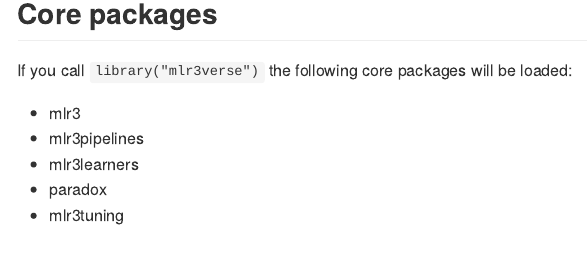
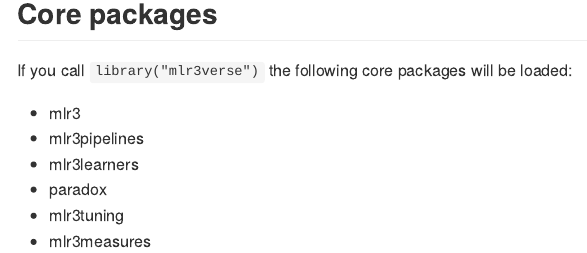
Before and after one commit to mlr-org/mlr3verse, an R Markdown document (README.Rmd): the page in a window 1100 px wide, from 1540 px down. The pictures show the output file README.md that the author committed with the source, drawn offline in the style of GitHub; badge pictures from the web are left out.

Commit message:
add mlr3measures to core packages

```diff
--- a/README.Rmd
+++ b/README.Rmd
@@ -70,3 +70,4 @@ If you call `library("mlr3verse")` the following core packages will be loaded:
 - mlr3learners
 - paradox
 - mlr3tuning
+- mlr3measures
```
Also changed, not shown: README.md.
